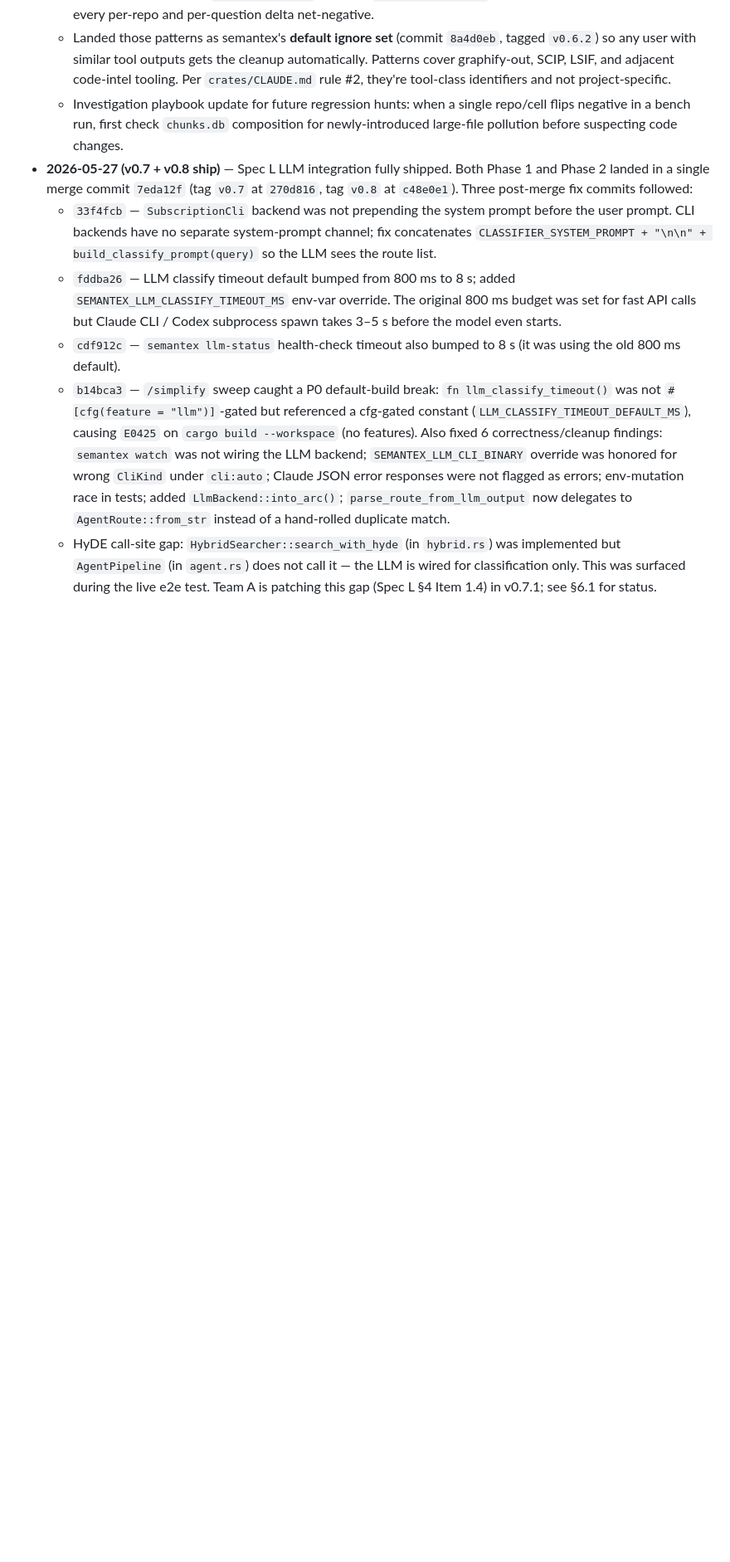
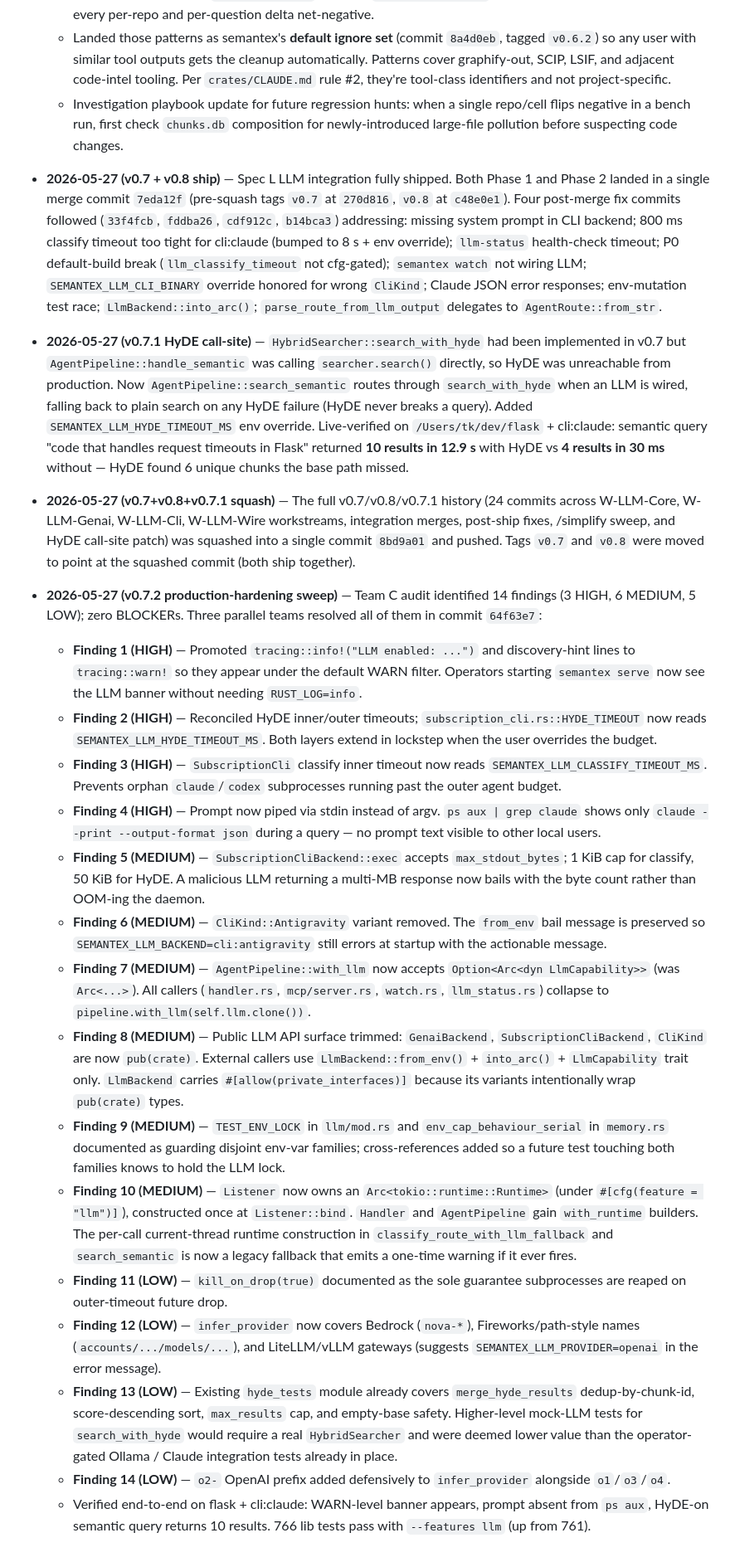
Before and after one commit to MisterTK/semantex, a Markdown page: docs/RELEASE-SEQUENCE-2026-05.md, the part around one of its changes. Shown at 83% size. Drawn GitHub-style; blank space fills up the shorter version.

Commit message:
docs: reflect actual delivery state — v0.7.1 + v0.7.2 shipped
RELEASE-SEQUENCE-2026-05.md:
- Status line: records v0.3.1 → v0.7.2 all shipped on origin/main
  (`64f63e7`). Removes stale "v0.7.1 in progress" claim.
- Table: v0.7 row points at squashed commit `8bd9a01` (was pre-squash
  `270d816`); HyDE call-site marked complete. Added v0.7.1 row (HyDE
  call-site shipped, squashed into the v0.7 commit) and v0.7.2 row
  (production hardening at `64f63e7`).
- §6.1 dropped (nothing in-flight).
- §7 changelog: new entries for v0.7.1 HyDE wiring (with live-test
  numbers: 10 results vs 4 on flask + cli:claude) plus the squash +
  tag move, and v0.7.2 walking through all 14 Team C findings.

Spec L (2026-05-27-semantex-llm-integration.md):
- Status header: v0.7.1 + v0.7.2 marked shipped; main ref → 64f63e7.
- §2: HyDE call-site marked wired; runtime field documented.
- §3/§8: Phase 1 HyDE acceptance criterion ⚠️ → ✅.
- §15.4: rewritten as "shipped in v0.7.1" with squash + live numbers.
- §15.5 (new): production-hardening sweep — 14 findings summarized.
- §15.6 env-var table: adds SEMANTEX_LLM_HYDE_TIMEOUT_MS; documents
  both classify and HyDE inner timeouts honoring env vars (v0.7.2).

Spec Q: main ref bumped to 64f63e7 with post-v0.6 trajectory note.
Spec D: unchanged — already accurate.

Co-Authored-By: Claude Opus 4.7 (1M context) <noreply@anthropic.com>

```diff
--- a/docs/RELEASE-SEQUENCE-2026-05.md
+++ b/docs/RELEASE-SEQUENCE-2026-05.md
@@ -160,9 +161,25 @@ Each bench artifact lives under `benchmarks/results/<name>/` and the comparison
   - Mitigated repo-side via `.semantexignore`, reran as `run29-v0.6-clean/`: aggregate CCB **−25%**, cost **−14%**, every per-repo and per-question delta net-negative.
   - Landed those patterns as semantex's **default ignore set** (commit `8a4d0eb`, tagged `v0.6.2`) so any user with similar tool outputs gets the cleanup automatically. Patterns cover graphify-out, SCIP, LSIF, and adjacent code-intel tooling. Per `crates/CLAUDE.md` rule #2, they're tool-class identifiers and not project-specific.
   - Investigation playbook update for future regression hunts: when a single repo/cell flips negative in a bench run, first check `chunks.db` composition for newly-introduced large-file pollution before suspecting code changes.
-- **2026-05-27 (v0.7 + v0.8 ship)** — Spec L LLM integration fully shipped. Both Phase 1 and Phase 2 landed in a single merge commit `7eda12f` (tag `v0.7` at `270d816`, tag `v0.8` at `c48e0e1`). Three post-merge fix commits followed:
-  - `33f4fcb` — `SubscriptionCli` backend was not prepending the system prompt before the user prompt. CLI backends have no separate system-prompt channel; fix concatenates `CLASSIFIER_SYSTEM_PROMPT + "\n\n" + build_classify_prompt(query)` so the LLM sees the route list.
-  - `fddba26` — LLM classify timeout default bumped from 800 ms to 8 s; added `SEMANTEX_LLM_CLASSIFY_TIMEOUT_MS` env-var override. The original 800 ms budget was set for fast API calls but Claude CLI / Codex subprocess spawn takes 3–5 s before the model even starts.
-  - `cdf912c` — `semantex llm-status` health-check timeout also bumped to 8 s (it was using the old 800 ms default).
-  - `b14bca3` — `/simplify` sweep caught a P0 default-build break: `fn llm_classify_timeout()` was not `#[cfg(feature = "llm")]`-gated but referenced a cfg-gated constant (`LLM_CLASSIFY_TIMEOUT_DEFAULT_MS`), causing `E0425` on `cargo build --workspace` (no features). Also fixed 6 correctness/cleanup findings: `semantex watch` was not wiring the LLM backend; `SEMANTEX_LLM_CLI_BINARY` override was honored for wrong `CliKind` under `cli:auto`; Claude JSON error responses were not flagged as errors; env-mutation race in tests; added `LlmBackend::into_arc()`; `parse_route_from_llm_output` now delegates to `AgentRoute::from_str` instead of a hand-rolled duplicate match.
-  - HyDE call-site gap: `HybridSearcher::search_with_hyde` (in `hybrid.rs`) was implemented but `AgentPipeline` (in `agent.rs`) does not call it — the LLM is wired for classification only. This was surfaced during the live e2e test. Team A is patching this gap (Spec L §4 Item 1.4) in v0.7.1; see §6.1 for status.
+- **2026-05-27 (v0.7 + v0.8 ship)** — Spec L LLM integration fully shipped. Both Phase 1 and Phase 2 landed in a single merge commit `7eda12f` (pre-squash tags `v0.7` at `270d816`, `v0.8` at `c48e0e1`). Four post-merge fix commits followed (`33f4fcb`, `fddba26`, `cdf912c`, `b14bca3`) addressing: missing system prompt in CLI backend; 800 ms classify timeout too tight for cli:claude (bumped to 8 s + env override); `llm-status` health-check timeout; P0 default-build break (`llm_classify_timeout` not cfg-gated); `semantex watch` not wiring LLM; `SEMANTEX_LLM_CLI_BINARY` override honored for wrong `CliKind`; Claude JSON error responses; env-mutation test race; `LlmBackend::into_arc()`; `parse_route_from_llm_output` delegates to `AgentRoute::from_str`.
+
+- **2026-05-27 (v0.7.1 HyDE call-site)** — `HybridSearcher::search_with_hyde` had been implemented in v0.7 but `AgentPipeline::handle_semantic` was calling `searcher.search()` directly, so HyDE was unreachable from production. Now `AgentPipeline::search_semantic` routes through `search_with_hyde` when an LLM is wired, falling back to plain search on any HyDE failure (HyDE never breaks a query). Added `SEMANTEX_LLM_HYDE_TIMEOUT_MS` env override. Live-verified on `/Users/tk/dev/flask` + cli:claude: semantic query "code that handles request timeouts in Flask" returned **10 results in 12.9 s** with HyDE vs **4 results in 30 ms** without — HyDE found 6 unique chunks the base path missed.
+
+- **2026-05-27 (v0.7+v0.8+v0.7.1 squash)** — The full v0.7/v0.8/v0.7.1 history (24 commits across W-LLM-Core, W-LLM-Genai, W-LLM-Cli, W-LLM-Wire workstreams, integration merges, post-ship fixes, /simplify sweep, and HyDE call-site patch) was squashed into a single commit `8bd9a01` and pushed. Tags `v0.7` and `v0.8` were moved to point at the squashed commit (both ship together).
+
+- **2026-05-27 (v0.7.2 production-hardening sweep)** — Team C audit identified 14 findings (3 HIGH, 6 MEDIUM, 5 LOW); zero BLOCKERs. Three parallel teams resolved all of them in commit `64f63e7`:
+  - **Finding 1 (HIGH)** — Promoted `tracing::info!("LLM enabled: ...")` and discovery-hint lines to `tracing::warn!` so they appear under the default WARN filter. Operators starting `semantex serve` now see the LLM banner without needing `RUST_LOG=info`.
+  - **Finding 2 (HIGH)** — Reconciled HyDE inner/outer timeouts; `subscription_cli.rs::HYDE_TIMEOUT` now reads `SEMANTEX_LLM_HYDE_TIMEOUT_MS`. Both layers extend in lockstep when the user overrides the budget.
+  - **Finding 3 (HIGH)** — `SubscriptionCli` classify inner timeout now reads `SEMANTEX_LLM_CLASSIFY_TIMEOUT_MS`. Prevents orphan `claude`/`codex` subprocesses running past the outer agent budget.
+  - **Finding 4 (HIGH)** — Prompt now piped via stdin instead of argv. `ps aux | grep claude` shows only `claude --print --output-format json` during a query — no prompt text visible to other local users.
+  - **Finding 5 (MEDIUM)** — `SubscriptionCliBackend::exec` accepts `max_stdout_bytes`; 1 KiB cap for classify, 50 KiB for HyDE. A malicious LLM returning a multi-MB response now bails with the byte count rather than OOM-ing the daemon.
+  - **Finding 6 (MEDIUM)** — `CliKind::Antigravity` variant removed. The `from_env` bail message is preserved so `SEMANTEX_LLM_BACKEND=cli:antigravity` still errors at startup with the actionable message.
+  - **Finding 7 (MEDIUM)** — `AgentPipeline::with_llm` now accepts `Option<Arc<dyn LlmCapability>>` (was `Arc<...>`). All callers (`handler.rs`, `mcp/server.rs`, `watch.rs`, `llm_status.rs`) collapse to `pipeline.with_llm(self.llm.clone())`.
+  - **Finding 8 (MEDIUM)** — Public LLM API surface trimmed: `GenaiBackend`, `SubscriptionCliBackend`, `CliKind` are now `pub(crate)`. External callers use `LlmBackend::from_env()` + `into_arc()` + `LlmCapability` trait only. `LlmBackend` carries `#[allow(private_interfaces)]` because its variants intentionally wrap `pub(crate)` types.
+  - **Finding 9 (MEDIUM)** — `TEST_ENV_LOCK` in `llm/mod.rs` and `env_cap_behaviour_serial` in `memory.rs` documented as guarding disjoint env-var families; cross-references added so a future test touching both families knows to hold the LLM lock.
+  - **Finding 10 (MEDIUM)** — `Listener` now owns an `Arc<tokio::runtime::Runtime>` (under `#[cfg(feature = "llm")]`), constructed once at `Listener::bind`. `Handler` and `AgentPipeline` gain `with_runtime` builders. The per-call current-thread runtime construction in `classify_route_with_llm_fallback` and `search_semantic` is now a legacy fallback that emits a one-time warning if it ever fires.
+  - **Finding 11 (LOW)** — `kill_on_drop(true)` documented as the sole guarantee subprocesses are reaped on outer-timeout future drop.
+  - **Finding 12 (LOW)** — `infer_provider` now covers Bedrock (`nova-*`), Fireworks/path-style names (`accounts/.../models/...`), and LiteLLM/vLLM gateways (suggests `SEMANTEX_LLM_PROVIDER=openai` in the error message).
+  - **Finding 13 (LOW)** — Existing `hyde_tests` module already covers `merge_hyde_results` dedup-by-chunk-id, score-descending sort, `max_results` cap, and empty-base safety. Higher-level mock-LLM tests for `search_with_hyde` would require a real `HybridSearcher` and were deemed lower value than the operator-gated Ollama / Claude integration tests already in place.
+  - **Finding 14 (LOW)** — `o2-` OpenAI prefix added defensively to `infer_provider` alongside `o1`/`o3`/`o4`.
+  - Verified end-to-end on flask + cli:claude: WARN-level banner appears, prompt absent from `ps aux`, HyDE-on semantic query returns 10 results. 766 lib tests pass with `--features llm` (up from 761).
```
Also changed, not shown: other parts of docs/RELEASE-SEQUENCE-2026-05.md (+8 -7 lines), 2 other files.
